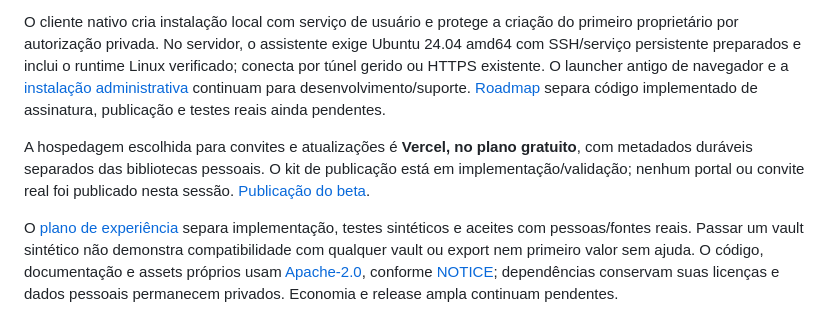
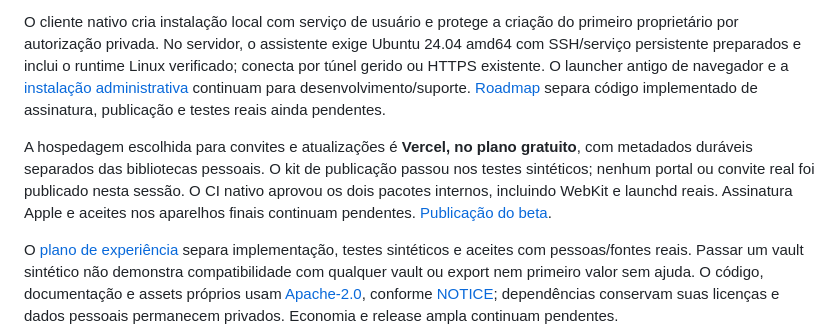
Before and after one commit to g6g6g8p8/mia, a Markdown page: README.md, the part around the change. GitHub-like rendering.

```diff
--- a/README.md
+++ b/README.md
@@ -17,7 +17,7 @@ Conversas persistem nesta instalação. Contexto recuperado, histórico reautori
 
 O cliente nativo cria instalação local com serviço de usuário e protege a criação do primeiro proprietário por autorização privada. No servidor, o assistente exige Ubuntu 24.04 amd64 com SSH/serviço persistente preparados e inclui o runtime Linux verificado; conecta por túnel gerido ou HTTPS existente. O launcher antigo de navegador e a [instalação administrativa](docs/INSTALL-BACKGROUND.md) continuam para desenvolvimento/suporte. [Roadmap](docs/ROADMAP.md) separa código implementado de assinatura, publicação e testes reais ainda pendentes.
 
-A hospedagem escolhida para convites e atualizações é **Vercel, no plano gratuito**, com metadados duráveis separados das bibliotecas pessoais. O kit de publicação está em implementação/validação; nenhum portal ou convite real foi publicado nesta sessão. [Publicação do beta](docs/BETA-PUBLICATION.md).
+A hospedagem escolhida para convites e atualizações é **Vercel, no plano gratuito**, com metadados duráveis separados das bibliotecas pessoais. O kit de publicação passou nos testes sintéticos; nenhum portal ou convite real foi publicado nesta sessão. O CI nativo aprovou os dois pacotes internos, incluindo WebKit e launchd reais. Assinatura Apple e aceites nos aparelhos finais continuam pendentes. [Publicação do beta](docs/BETA-PUBLICATION.md).
 
 O [plano de experiência](docs/EXPERIENCE-PLAN.md) separa implementação, testes sintéticos e aceites com pessoas/fontes reais. Passar um vault sintético não demonstra compatibilidade com qualquer vault ou export nem primeiro valor sem ajuda. O código, documentação e assets próprios usam [Apache-2.0](LICENSE), conforme [NOTICE](NOTICE); dependências conservam suas licenças e dados pessoais permanecem privados. Economia e release ampla continuam pendentes.
 
```
Also changed, not shown: docs/MAC-DEMO-IMPLEMENTATION.md (+3 -3 lines), docs/ROADMAP.md (+8 -8 lines).
